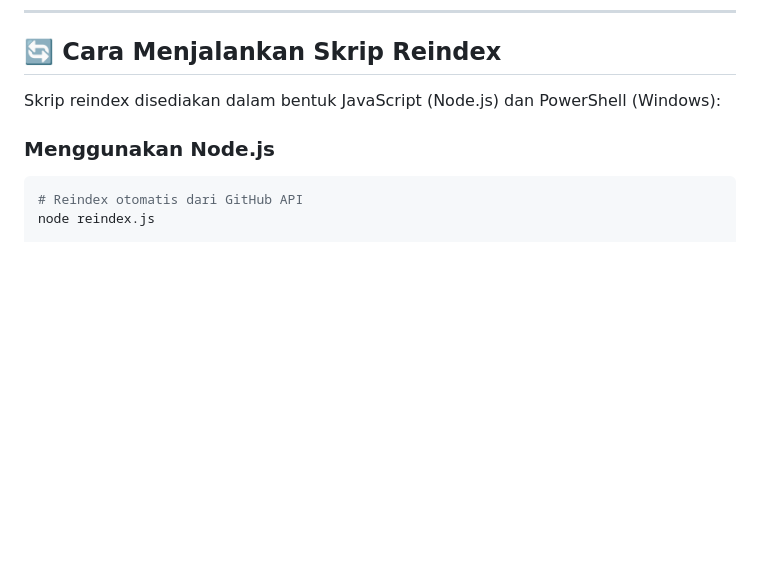
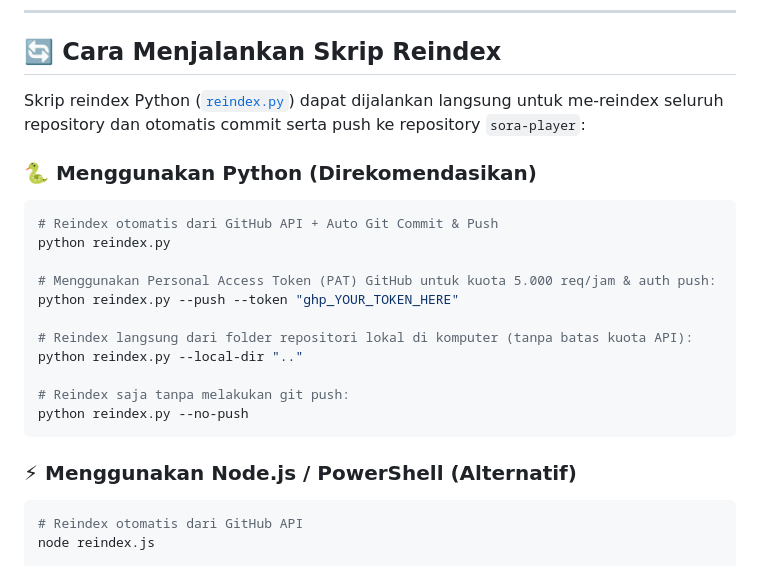
Before and after one commit to RadinX/sora-player, a Markdown page: README.md, the part around the change. Rendered like a GitHub page; blank space fills up the shorter version.

Commit message:
Docs: Update README with reindex.py usage

````diff
--- a/README.md
+++ b/README.md
@@ -31,9 +31,24 @@ Cukup buka [`index.html`](file:///E:/sora-player/index.html) langsung di peramba
 
 ## 🔄 Cara Menjalankan Skrip Reindex
 
-Skrip reindex disediakan dalam bentuk JavaScript (Node.js) dan PowerShell (Windows):
+Skrip reindex Python ([`reindex.py`](file:///E:/sora-player/reindex.py)) dapat dijalankan langsung untuk me-reindex seluruh repository dan otomatis commit serta push ke repository `sora-player`:
 
-### Menggunakan Node.js
+### 🐍 Menggunakan Python (Direkomendasikan)
+```bash
+# Reindex otomatis dari GitHub API + Auto Git Commit & Push
+python reindex.py
+
+# Menggunakan Personal Access Token (PAT) GitHub untuk kuota 5.000 req/jam & auth push:
+python reindex.py --push --token "ghp_YOUR_TOKEN_HERE"
+
+# Reindex langsung dari folder repositori lokal di komputer (tanpa batas kuota API):
+python reindex.py --local-dir ".."
+
+# Reindex saja tanpa melakukan git push:
+python reindex.py --no-push
+```
+
+### ⚡ Menggunakan Node.js / PowerShell (Alternatif)
 ```bash
 # Reindex otomatis dari GitHub API
 node reindex.js
````
